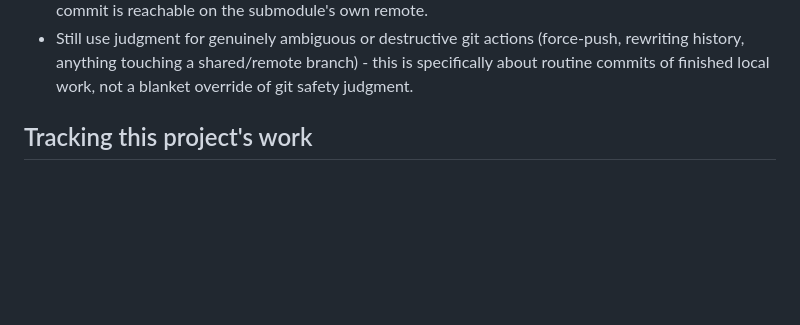
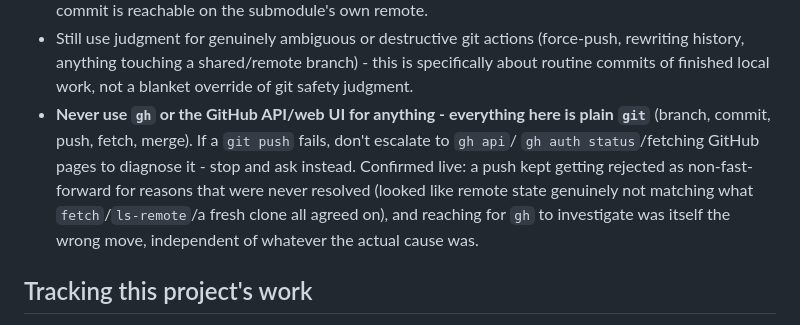
Before and after one commit to Malbios/MOOdev, a Markdown page: CLAUDE.md, the part around the change. Rendered like a GitHub page; blank space fills up the shorter version.

Commit message:
Add a git-workflow guardrail: never use gh or the GitHub API
Everything here is plain git. A failed push should stop and ask, not
escalate into gh api / gh auth status / fetching GitHub's web UI to
diagnose it - confirmed live this session, where doing exactly that
wasted a round trip without resolving anything.

```diff
--- a/CLAUDE.md
+++ b/CLAUDE.md
@@ -67,6 +67,13 @@ ToastStunt) and has an explicit list of what's confirmed versus still-shaky.
 - Still use judgment for genuinely ambiguous or destructive git actions (force-push, rewriting
   history, anything touching a shared/remote branch) - this is specifically about routine
   commits of finished local work, not a blanket override of git safety judgment.
+- **Never use `gh` or the GitHub API/web UI for anything - everything here is plain `git`**
+  (branch, commit, push, fetch, merge). If a `git push` fails, don't escalate to `gh api`/
+  `gh auth status`/fetching GitHub pages to diagnose it - stop and ask instead. Confirmed live:
+  a push kept getting rejected as non-fast-forward for reasons that were never resolved (looked
+  like remote state genuinely not matching what `fetch`/`ls-remote`/a fresh clone all agreed on),
+  and reaching for `gh` to investigate was itself the wrong move, independent of whatever the
+  actual cause was.
 
 ## Tracking this project's work
 
```
